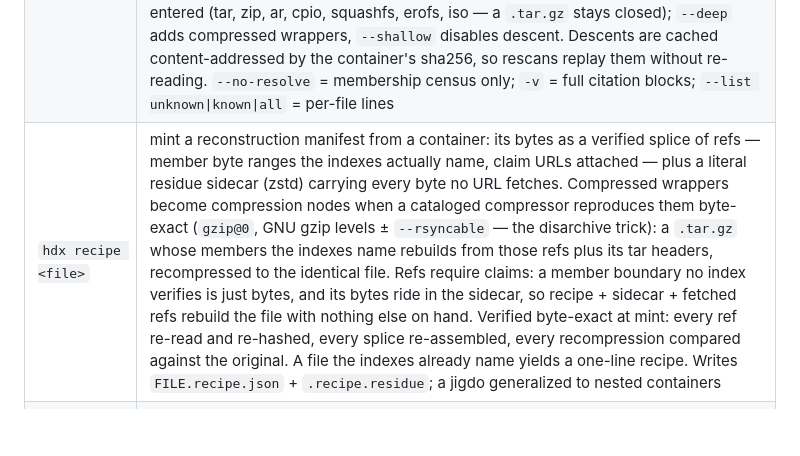
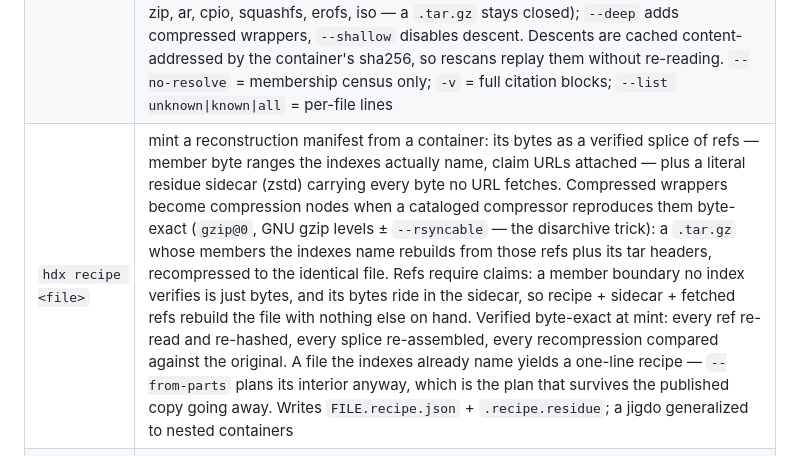
Before and after one commit to davidar/hashdex, a Markdown page: README.md, the part around the change. Rendered like a GitHub page; blank space fills up the shorter version.

Commit message:
docs: name --from-parts where recipe is described
Co-Authored-By: Claude Opus 5 (1M context) <noreply@anthropic.com>

```diff
--- a/README.md
+++ b/README.md
@@ -57,7 +57,7 @@ metadata, full stop.
 |---|---|
 | `hdx <hash>` | resolve: local walk over pulled datasets + observation store, then live backends (hex, base32, SRI, SWHID, `scheme:hex`); `--offline` skips the network |
 | `hdx scan <paths>` | scan + attribute: hash files (persisted updatedb-style, so rescans are stat-only), check membership filters, cite what the indexes can name. An explicitly named container file gets the hashoscope: full recursive descent — gzip/xz/zstd/bzip2, tar, zip, ar/deb, rpm, cpio, squashfs, erofs, iso, nested any way — hashing every member in one streaming pass and identifying each like a file on disk (a pristine tarball no index has seen usually contains hundreds of files the indexes know). Unknown containers found under directory roots are descended too, demand-driven: anything a filter already recognizes stays closed. By default only formats readable in place are entered (tar, zip, ar, cpio, squashfs, erofs, iso — a `.tar.gz` stays closed); `--deep` adds compressed wrappers, `--shallow` disables descent. Descents are cached content-addressed by the container's sha256, so rescans replay them without re-reading. `--no-resolve` = membership census only; `-v` = full citation blocks; `--list unknown\|known\|all` = per-file lines |
-| `hdx recipe <file>` | mint a reconstruction manifest from a container: its bytes as a verified splice of refs — member byte ranges the indexes actually name, claim URLs attached — plus a literal residue sidecar (zstd) carrying every byte no URL fetches. Compressed wrappers become compression nodes when a cataloged compressor reproduces them byte-exact (`gzip@0`, GNU gzip levels ± `--rsyncable` — the disarchive trick): a `.tar.gz` whose members the indexes name rebuilds from those refs plus its tar headers, recompressed to the identical file. Refs require claims: a member boundary no index verifies is just bytes, and its bytes ride in the sidecar, so recipe + sidecar + fetched refs rebuild the file with nothing else on hand. Verified byte-exact at mint: every ref re-read and re-hashed, every splice re-assembled, every recompression compared against the original. A file the indexes already name yields a one-line recipe. Writes `FILE.recipe.json` + `.recipe.residue`; a jigdo generalized to nested containers |
+| `hdx recipe <file>` | mint a reconstruction manifest from a container: its bytes as a verified splice of refs — member byte ranges the indexes actually name, claim URLs attached — plus a literal residue sidecar (zstd) carrying every byte no URL fetches. Compressed wrappers become compression nodes when a cataloged compressor reproduces them byte-exact (`gzip@0`, GNU gzip levels ± `--rsyncable` — the disarchive trick): a `.tar.gz` whose members the indexes name rebuilds from those refs plus its tar headers, recompressed to the identical file. Refs require claims: a member boundary no index verifies is just bytes, and its bytes ride in the sidecar, so recipe + sidecar + fetched refs rebuild the file with nothing else on hand. Verified byte-exact at mint: every ref re-read and re-hashed, every splice re-assembled, every recompression compared against the original. A file the indexes already name yields a one-line recipe — `--from-parts` plans its interior anyway, which is the plan that survives the published copy going away. Writes `FILE.recipe.json` + `.recipe.residue`; a jigdo generalized to nested containers |
 | `hdx recipe check <recipe> <dir>` | rebuild a recipe from blobs already on disk (matched by sha256, names irrelevant) and verify the result byte-exact; `--output` writes the rebuilt container. Never fetches — missing members are listed with their claim URLs, which is where to get them. Rebuilding `gzip@0` nodes shells out to GNU gzip (on PATH virtually everywhere; a wrong gzip fails the byte check loudly, never silently) |
 | `hdx recipe jigdo <recipe>` | project a recipe into a `.jigdo` + `.template` pair that stock jigdo tooling consumes: claimed refs become fetchable parts, everything else rides in the template (libjte-compatible template 2.0 — `jigdo-file make-image` rebuilds the Debian DVD from our projection byte-identically) |
 | `hdx coords <file> [--lookup]` | mint all six coordinates of a local file (md5, sha1, sha256, sha512, blake2s256, git blob); recorded as a local crosswalk observation |
```
Also changed, not shown: CLAUDE.md (+4 -1 lines).
